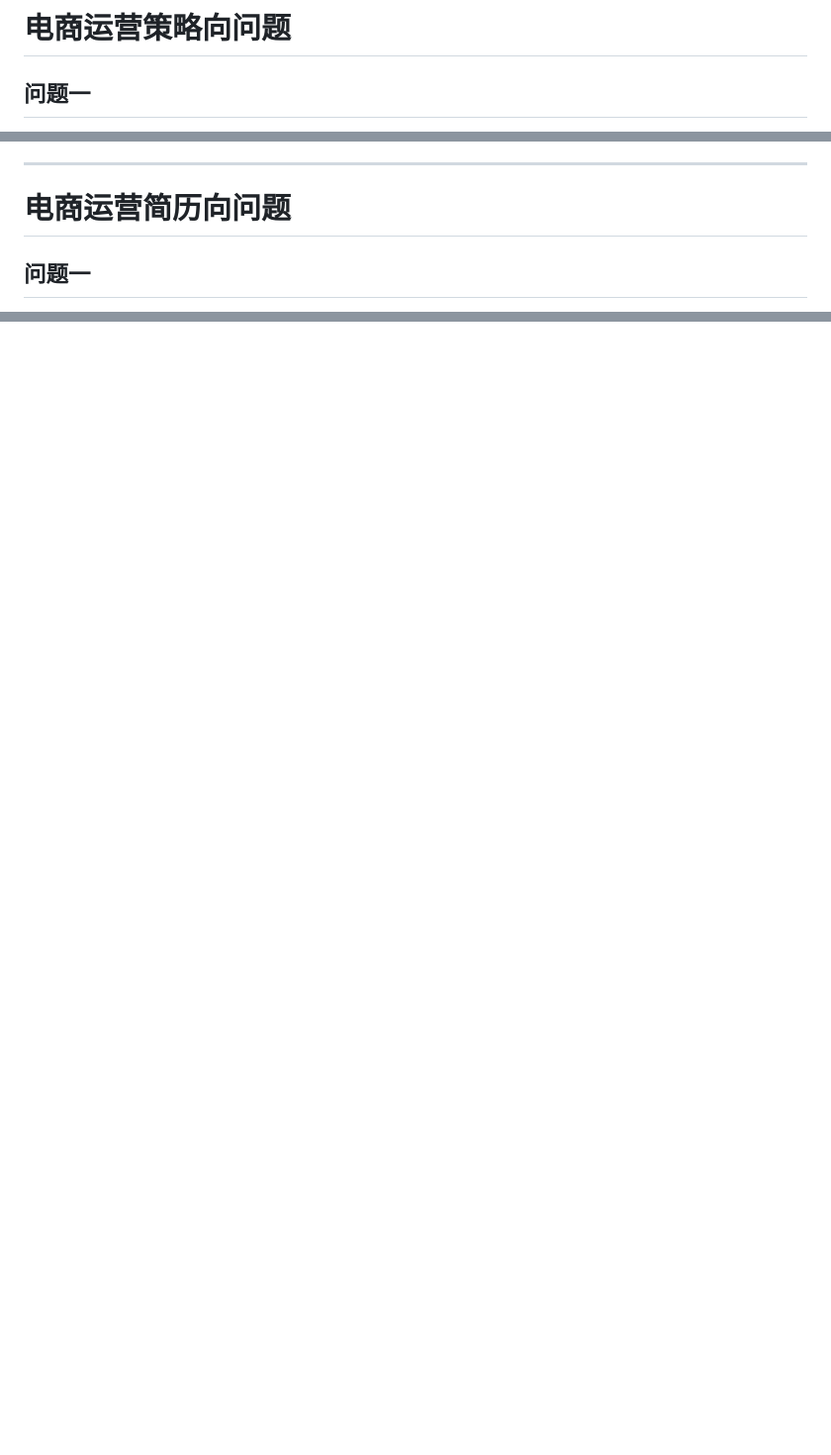
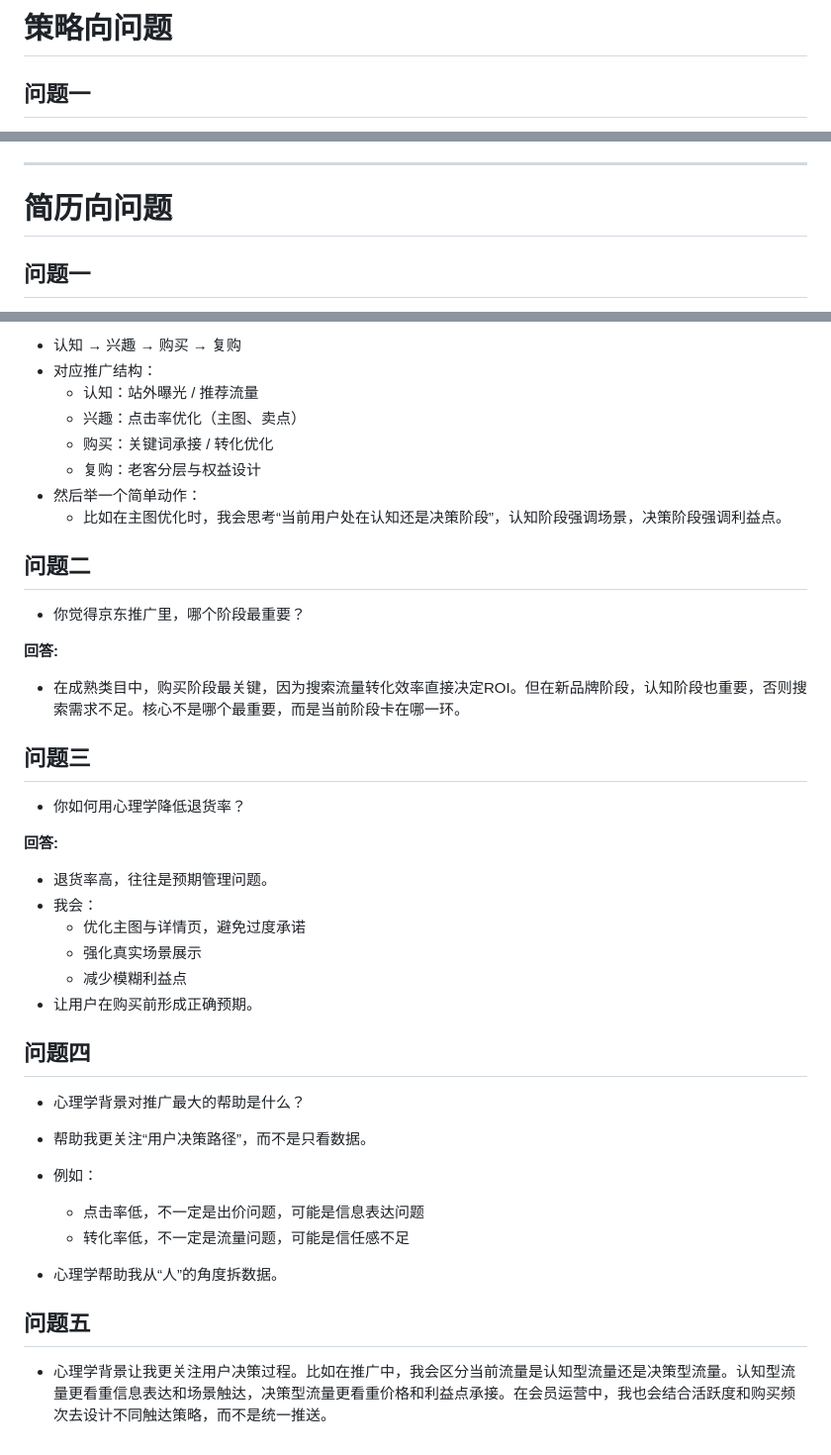
Before and after one commit to DaNN-55/LifeFlow, a Markdown page: 4. 面试.md, 3 parts joined by grey strips. Shown at 99% size. Rendered like a GitHub page; blank space fills up the shorter version.

```diff
--- a/4. 面试.md
+++ b/4. 面试.md
@@ -1,4 +1,4 @@
-# 电商运营策略向问题
+# 策略向问题
 
 ## 问题一
 
@@ -114,7 +114,7 @@
 
 ---
 
-# 电商运营简历向问题
+# 简历向问题
 
 ## 问题一
 
@@ -283,0 +344,43 @@
+- 认知 → 兴趣 → 购买 → 复购
+- 对应推广结构：
+  - 认知：站外曝光 / 推荐流量
+  - 兴趣：点击率优化（主图、卖点）
+  - 购买：关键词承接 / 转化优化
+  - 复购：老客分层与权益设计
+- 然后举一个简单动作：
+  - 比如在主图优化时，我会思考“当前用户处在认知还是决策阶段”，认知阶段强调场景，决策阶段强调利益点。
+
+## 问题二
+
+- 你觉得京东推广里，哪个阶段最重要？
+
+**回答:**
+
+- 在成熟类目中，购买阶段最关键，因为搜索流量转化效率直接决定ROI。但在新品牌阶段，认知阶段也重要，否则搜索需求不足。核心不是哪个最重要，而是当前阶段卡在哪一环。
+
+## 问题三
+
+- 你如何用心理学降低退货率？
+
+**回答:**
+
+- 退货率高，往往是预期管理问题。
+- 我会：
+  - 优化主图与详情页，避免过度承诺
+  - 强化真实场景展示
+  - 减少模糊利益点
+- 让用户在购买前形成正确预期。
+
+## 问题四
+
+- 心理学背景对推广最大的帮助是什么？
+
+- 帮助我更关注“用户决策路径”，而不是只看数据。
+- 例如：
+  - 点击率低，不一定是出价问题，可能是信息表达问题
+  - 转化率低，不一定是流量问题，可能是信任感不足
+- 心理学帮助我从“人”的角度拆数据。
+
+## 问题五
+
+- 心理学背景让我更关注用户决策过程。比如在推广中，我会区分当前流量是认知型流量还是决策型流量。认知型流量更看重信息表达和场景触达，决策型流量更看重价格和利益点承接。在会员运营中，我也会结合活跃度和购买频次去设计不同触达策略，而不是统一推送。
```
Also changed, not shown: other parts of 4. 面试.md (+64 -4 lines).
